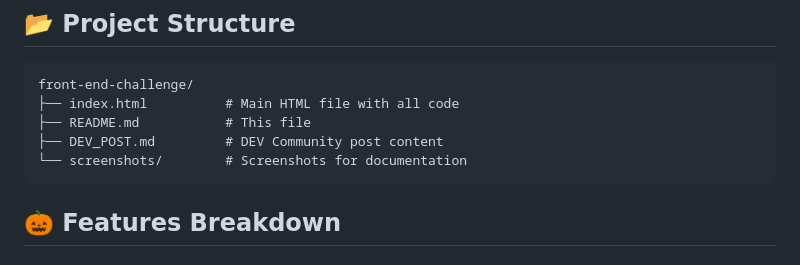
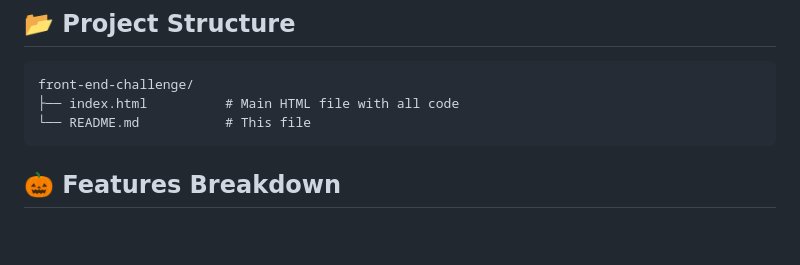
Before and after one commit to coozgan/haunted-hill, a Markdown page: README.md, the part around the change. Rendered like a GitHub page; blank space fills up the shorter version.

Commit message:
Initial commit: Update README.md

````diff
--- a/README.md
+++ b/README.md
@@ -110,9 +110,7 @@ Fully responsive across all devices:
 ```
 front-end-challenge/
 ├── index.html          # Main HTML file with all code
-├── README.md           # This file
-├── DEV_POST.md         # DEV Community post content
-└── screenshots/        # Screenshots for documentation
+└── README.md           # This file
 ```
 
 ## 🎃 Features Breakdown
````
